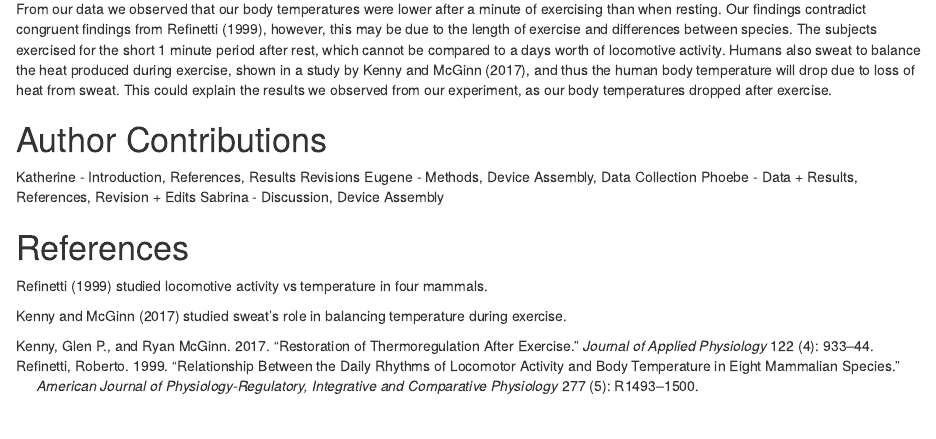
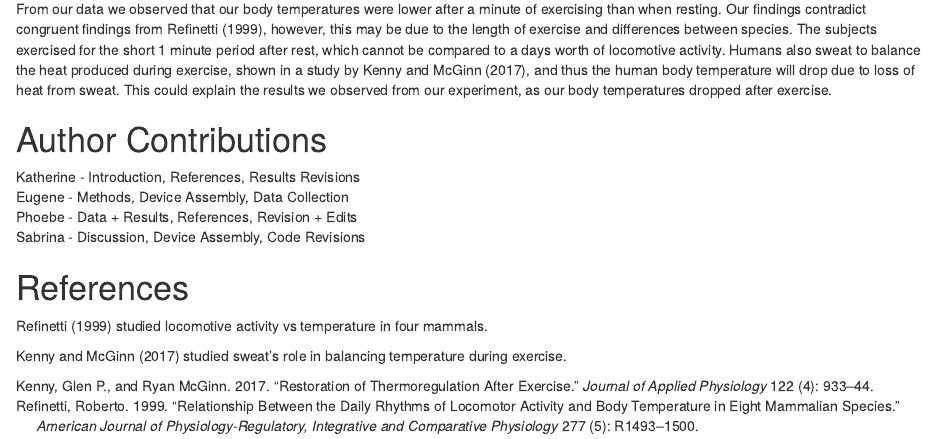
Before and after one commit to katherineq23/cRazy-coders-repo, an R Markdown document (cRazy-coders-module5.Rmd): the page in a window 1100 px wide, from 1150 px down. Rendered offline with R 4.5, knitr and Pandoc, with nearby package versions.

Commit message:
Module 5 Final

```diff
--- a/cRazy-coders-module5.Rmd
+++ b/cRazy-coders-module5.Rmd
@@ -52,7 +52,7 @@
 Katherine - Introduction, References, Results Revisions
 Eugene - Methods, Device Assembly, Data Collection
 Phoebe - Data + Results, References, Revision + Edits
-Sabrina - Discussion, Device Assembly
+Sabrina - Discussion, Device Assembly, Code Revisions
 
 # References
 
```
